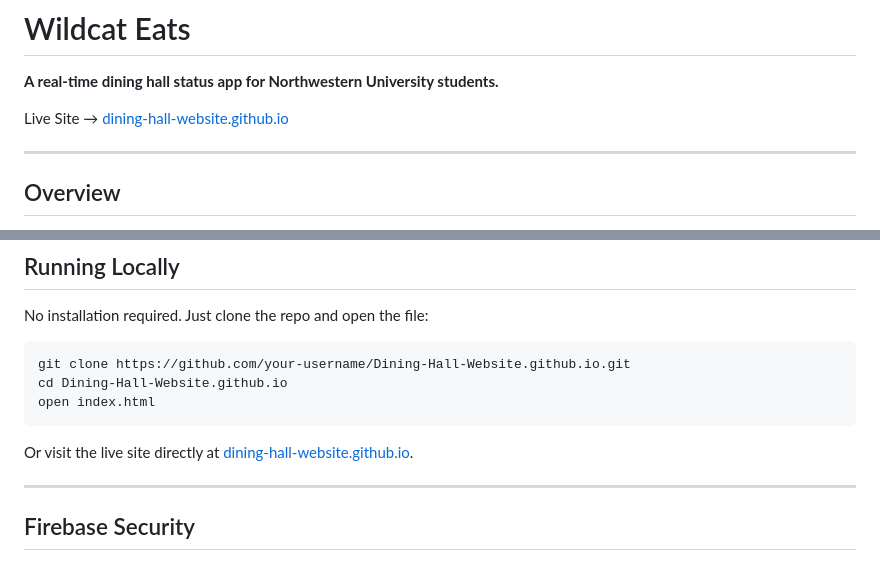
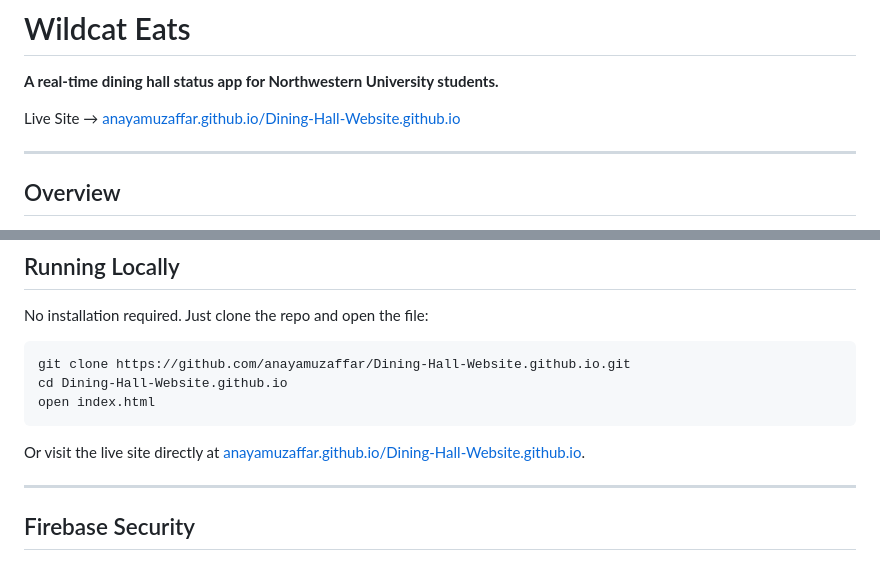
Before and after one commit to anayamuzaffar/Dining-Hall-Website.github.io, a Markdown page: README.md, 2 parts joined by grey strips. Drawn GitHub-style.

Commit message:
Update README.md
links to website fixed

````diff
--- a/README.md
+++ b/README.md
@@ -2,7 +2,7 @@
 
 **A real-time dining hall status app for Northwestern University students.**
 
-Live Site → [dining-hall-website.github.io](https://anayamuzaffar.github.io/Dining-Hall-Website.github.io/)
+Live Site → [anayamuzaffar.github.io/Dining-Hall-Website.github.io](https://anayamuzaffar.github.io/Dining-Hall-Website.github.io/)
 
 ---
 
@@ -67,12 +67,12 @@ Firebase Realtime Database
 No installation required. Just clone the repo and open the file:
 
 ```bash
-git clone https://github.com/your-username/Dining-Hall-Website.github.io.git
+git clone https://github.com/anayamuzaffar/Dining-Hall-Website.github.io.git
 cd Dining-Hall-Website.github.io
 open index.html
 ```
 
-Or visit the live site directly at [dining-hall-website.github.io](https://dining-hall-website.github.io).
+Or visit the live site directly at [anayamuzaffar.github.io/Dining-Hall-Website.github.io](https://anayamuzaffar.github.io/Dining-Hall-Website.github.io/).
 
 ---
 
````
